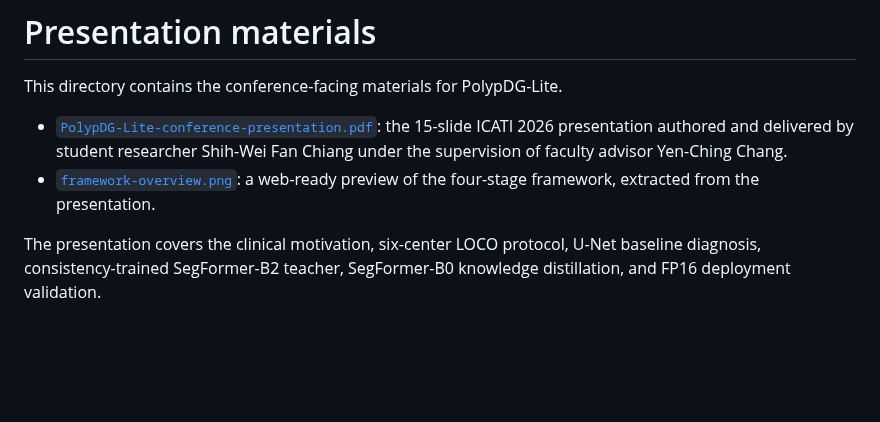
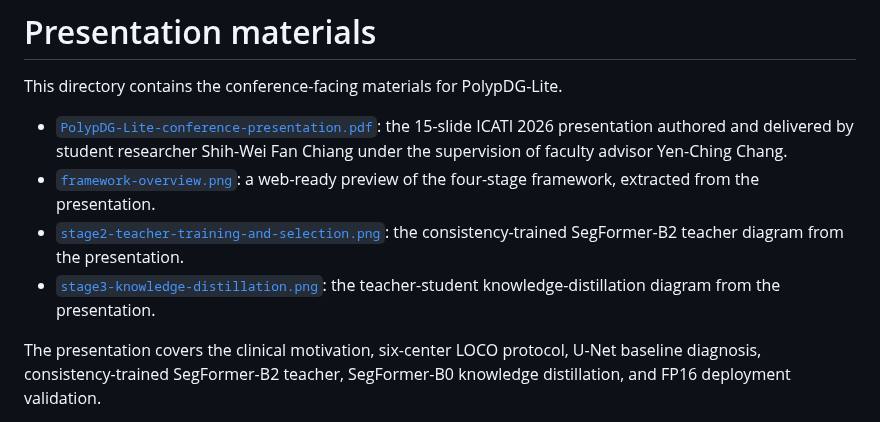
Before and after one commit to FJNeil/PolypDG-Lite, a Markdown page: docs/README.md, the part around the change. GitHub-like rendering; blank space fills up the shorter version.

```diff
--- a/docs/README.md
+++ b/docs/README.md
@@ -4,6 +4,8 @@ This directory contains the conference-facing materials for PolypDG-Lite.
 
 - [`PolypDG-Lite-conference-presentation.pdf`](PolypDG-Lite-conference-presentation.pdf): the 15-slide ICATI 2026 presentation authored and delivered by student researcher Shih-Wei Fan Chiang under the supervision of faculty advisor Yen-Ching Chang.
 - [`framework-overview.png`](framework-overview.png): a web-ready preview of the four-stage framework, extracted from the presentation.
+- [`stage2-teacher-training-and-selection.png`](stage2-teacher-training-and-selection.png): the consistency-trained SegFormer-B2 teacher diagram from the presentation.
+- [`stage3-knowledge-distillation.png`](stage3-knowledge-distillation.png): the teacher-student knowledge-distillation diagram from the presentation.
 
 The presentation covers the clinical motivation, six-center LOCO protocol, U-Net baseline diagnosis, consistency-trained SegFormer-B2 teacher, SegFormer-B0 knowledge distillation, and FP16 deployment validation.
 
```
Also changed, not shown: README.md (+13 -1 lines), docs/stage2-teacher-training-and-selection.png (added), docs/stage3-knowledge-distillation.png (added), 3 other files.
